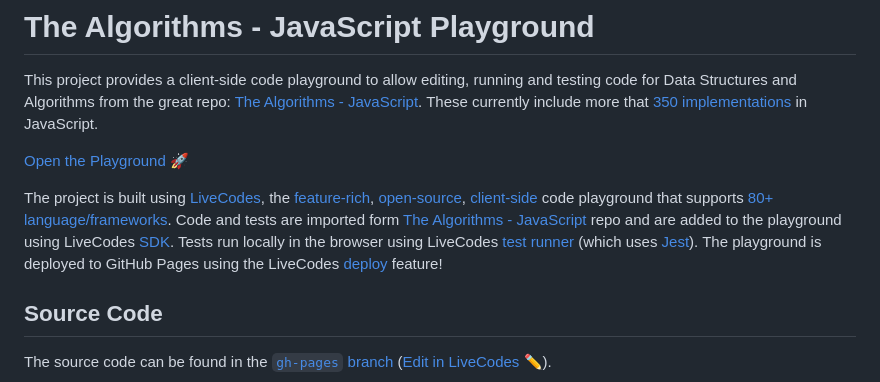
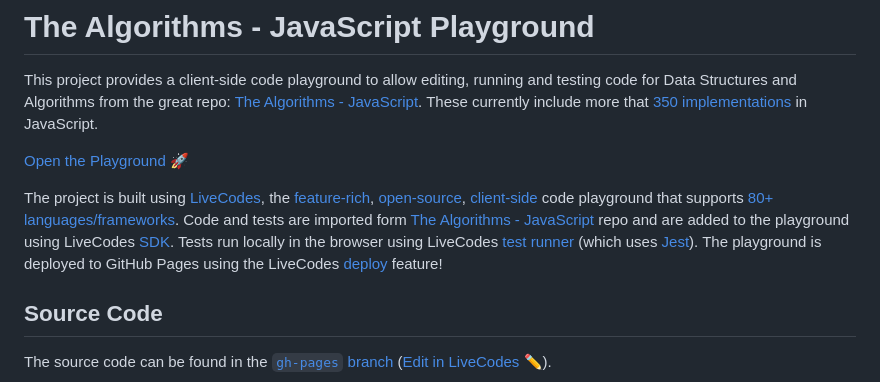
Before and after one commit to hatemhosny/thealgorithms-javascript, a Markdown page: README.md, the part around the change. GitHub-like rendering.

```diff
--- a/README.md
+++ b/README.md
@@ -4,7 +4,7 @@ This project provides a client-side code playground to allow editing, running an
 
 [Open the Playground 🚀](https://hatemhosny.github.io/thealgorithms-javascript/)
 
-The project is built using [LiveCodes](https://livecodes.io/), the [feature-rich](https://livecodes.io/docs/features/), [open-source](https://github.com/live-codes/livecodes), [client-side](https://livecodes.io/docs/why#client-side) code playground that supports [80+ language/frameworks](https://livecodes.io/docs/why#language-support). Code and tests are imported form [The Algorithms - JavaScript](https://github.com/TheAlgorithms/JavaScript) repo and are added to the playground using LiveCodes [SDK](https://livecodes.io/docs/sdk). Tests run locally in the browser using LiveCodes [test runner](https://livecodes.io/docs/features/tests) (which uses [Jest](https://jestjs.io/)). The playground is deployed to GitHub Pages using the LiveCodes [deploy](https://livecodes.io/docs/features/deploy) feature!
+The project is built using [LiveCodes](https://livecodes.io/), the [feature-rich](https://livecodes.io/docs/features/), [open-source](https://github.com/live-codes/livecodes), [client-side](https://livecodes.io/docs/why#client-side) code playground that supports [80+ languages/frameworks](https://livecodes.io/docs/why#language-support). Code and tests are imported form [The Algorithms - JavaScript](https://github.com/TheAlgorithms/JavaScript) repo and are added to the playground using LiveCodes [SDK](https://livecodes.io/docs/sdk). Tests run locally in the browser using LiveCodes [test runner](https://livecodes.io/docs/features/tests) (which uses [Jest](https://jestjs.io/)). The playground is deployed to GitHub Pages using the LiveCodes [deploy](https://livecodes.io/docs/features/deploy) feature!
 
 ## Source Code
 
```
